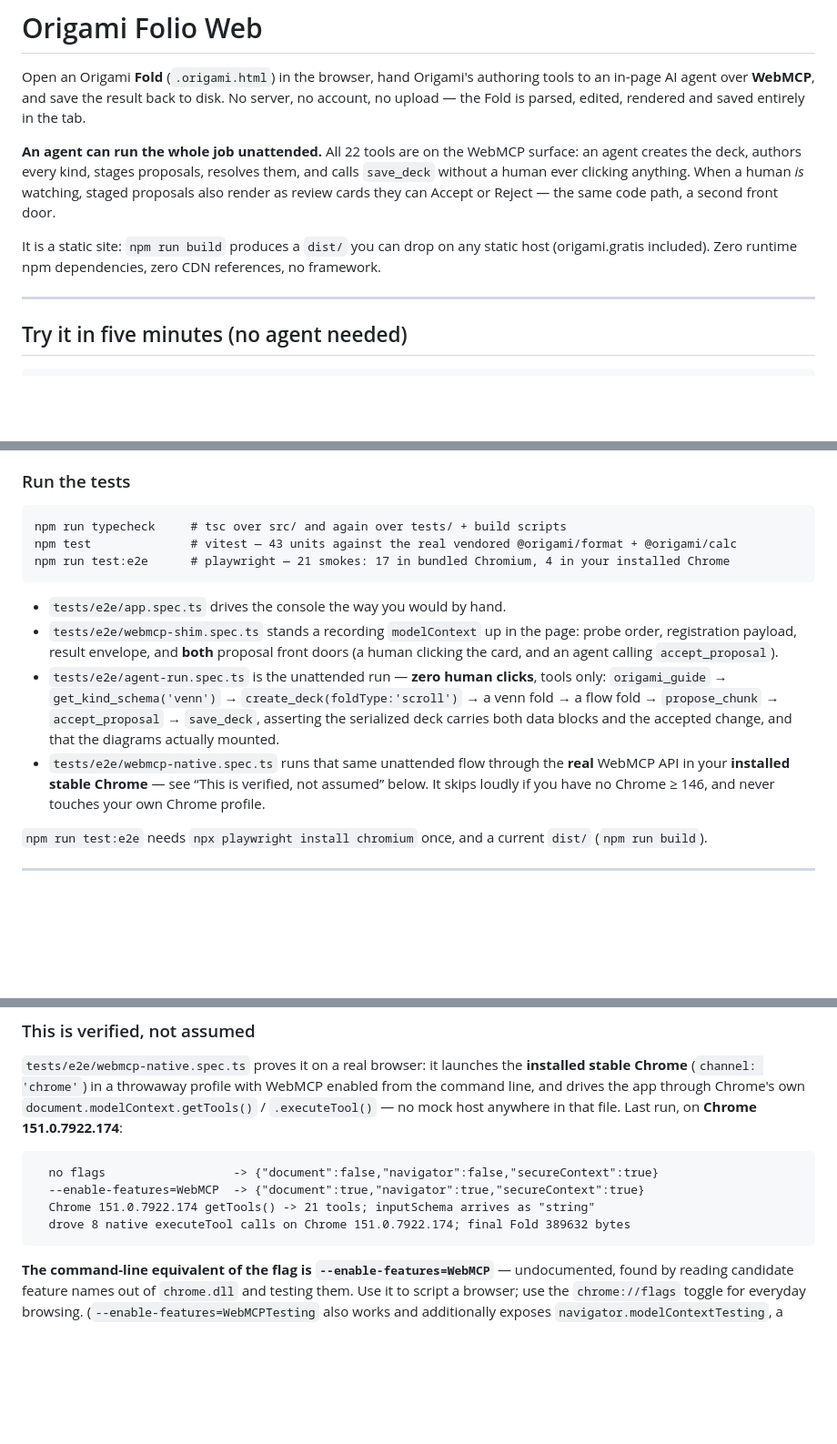
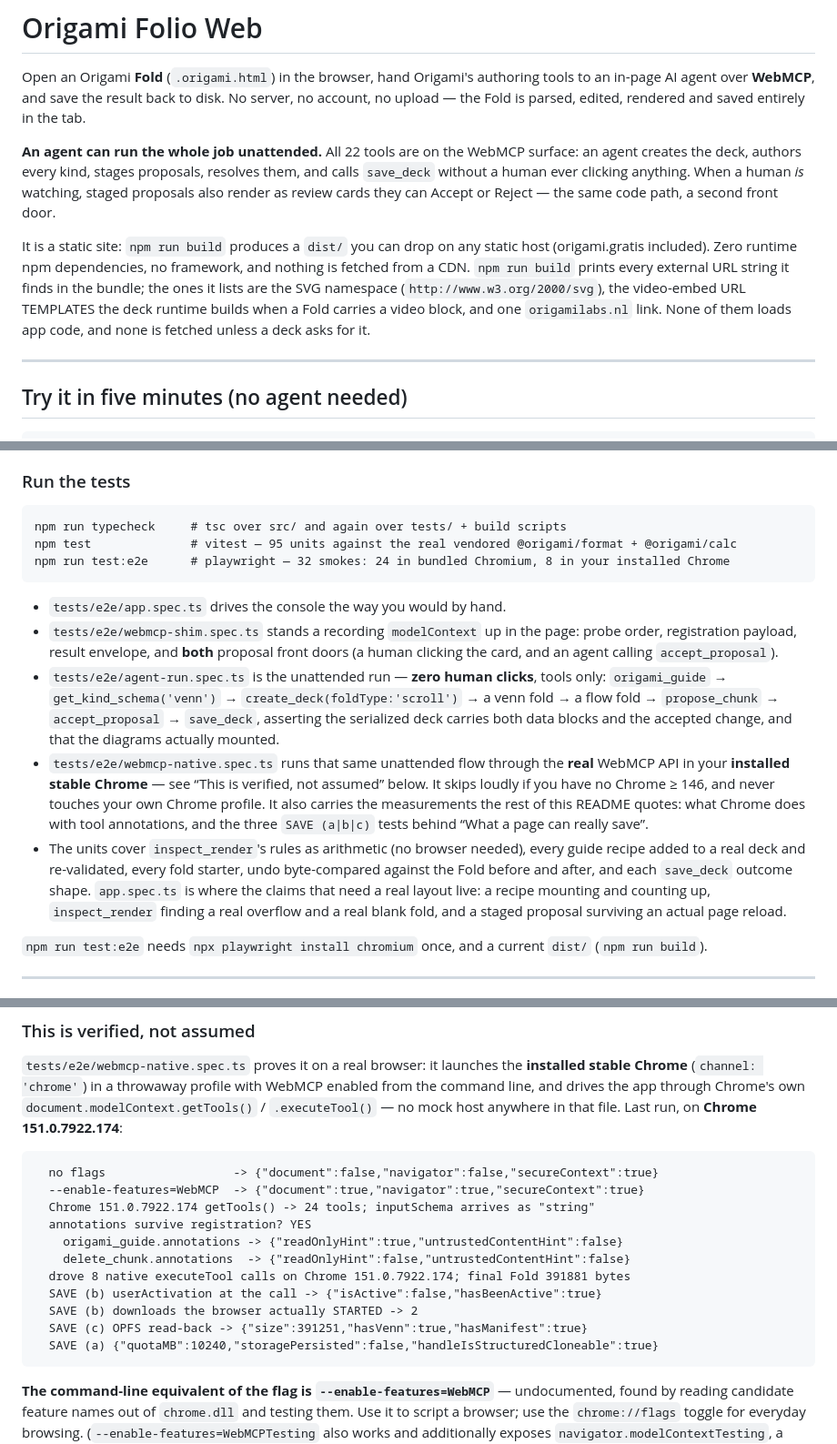
Before and after one commit to PassingByPixels/origami-webmcp, a Markdown page: README.md, 3 parts joined by grey strips. Shown at 91% size. GitHub-like rendering; blank space fills up the shorter version.

Commit message:
docs: README carries the real counts and the real measured output
95 units and 32 e2e (24 bundled Chromium, 8 installed Chrome), the native evidence
block re-quoted from an actual run, and the new specs described.

Also corrects a claim that was already inaccurate before this work: the README said
"zero CDN references" while npm run build has always listed external URL strings in
the bundle. Verified by stashing the whole slice and rebuilding at the previous commit
— byte-identical offender list. They are the SVG namespace, the deck runtime's
video-embed URL templates, and one origamilabs.nl link; none loads app code. The README
now says what the report actually prints and why it is not a CDN dependency.

````diff
--- a/README.md
+++ b/README.md
@@ -10,7 +10,11 @@ without a human ever clicking anything. When a human *is* watching, staged propo
 as review cards they can Accept or Reject — the same code path, a second front door.
 
 It is a static site: `npm run build` produces a `dist/` you can drop on any static host
-(origami.gratis included). Zero runtime npm dependencies, zero CDN references, no framework.
+(origami.gratis included). Zero runtime npm dependencies, no framework, and nothing is fetched
+from a CDN. `npm run build` prints every external URL string it finds in the bundle; the ones it
+lists are the SVG namespace (`http://www.w3.org/2000/svg`), the video-embed URL TEMPLATES the
+deck runtime builds when a Fold carries a video block, and one `origamilabs.nl` link. None of
+them loads app code, and none is fetched unless a deck asks for it.
 
 ---
 
@@ -75,8 +79,8 @@ Keyboard: **Ctrl/Cmd+Enter** in the arguments box invokes the selected tool.
 
 ```
 npm run typecheck     # tsc over src/ and again over tests/ + build scripts
-npm test              # vitest — 43 units against the real vendored @origami/format + @origami/calc
-npm run test:e2e      # playwright — 21 smokes: 17 in bundled Chromium, 4 in your installed Chrome
+npm test              # vitest — 95 units against the real vendored @origami/format + @origami/calc
+npm run test:e2e      # playwright — 32 smokes: 24 in bundled Chromium, 8 in your installed Chrome
 ```
 
 * `tests/e2e/app.spec.ts` drives the console the way you would by hand.
@@ -89,7 +93,14 @@ npm run test:e2e      # playwright — 21 smokes: 17 in bundled Chromium, 4 in y
   carries both data blocks and the accepted change, and that the diagrams actually mounted.
 * `tests/e2e/webmcp-native.spec.ts` runs that same unattended flow through the **real** WebMCP API
   in your **installed stable Chrome** — see “This is verified, not assumed” below. It skips loudly
-  if you have no Chrome ≥ 146, and never touches your own Chrome profile.
+  if you have no Chrome ≥ 146, and never touches your own Chrome profile. It also carries the
+  measurements the rest of this README quotes: what Chrome does with tool annotations, and the
+  three `SAVE (a|b|c)` tests behind “What a page can really save”.
+* The units cover `inspect_render`'s rules as arithmetic (no browser needed), every guide recipe
+  added to a real deck and re-validated, every fold starter, undo byte-compared against the Fold
+  before and after, and each `save_deck` outcome shape. `app.spec.ts` is where the claims that
+  need a real layout live: a recipe mounting and counting up, `inspect_render` finding a real
+  overflow and a real blank fold, and a staged proposal surviving an actual page reload.
 
 `npm run test:e2e` needs `npx playwright install chromium` once, and a current `dist/`
 (`npm run build`).
@@ -141,8 +152,15 @@ no mock host anywhere in that file. Last run, on **Chrome 151.0.7922.174**:
 ```
   no flags                  -> {"document":false,"navigator":false,"secureContext":true}
   --enable-features=WebMCP  -> {"document":true,"navigator":true,"secureContext":true}
-  Chrome 151.0.7922.174 getTools() -> 21 tools; inputSchema arrives as "string"
-  drove 8 native executeTool calls on Chrome 151.0.7922.174; final Fold 389632 bytes
+  Chrome 151.0.7922.174 getTools() -> 24 tools; inputSchema arrives as "string"
+  annotations survive registration? YES
+    origami_guide.annotations -> {"readOnlyHint":true,"untrustedContentHint":false}
+    delete_chunk.annotations  -> {"readOnlyHint":false,"untrustedContentHint":false}
+  drove 8 native executeTool calls on Chrome 151.0.7922.174; final Fold 391881 bytes
+  SAVE (b) userActivation at the call -> {"isActive":false,"hasBeenActive":true}
+  SAVE (b) downloads the browser actually STARTED -> 2
+  SAVE (c) OPFS read-back -> {"size":391251,"hasVenn":true,"hasManifest":true}
+  SAVE (a) {"quotaMB":10240,"storagePersisted":false,"handleIsStructuredCloneable":true}
 ```
 
 **The command-line equivalent of the flag is `--enable-features=WebMCP`** — undocumented, found by
````
